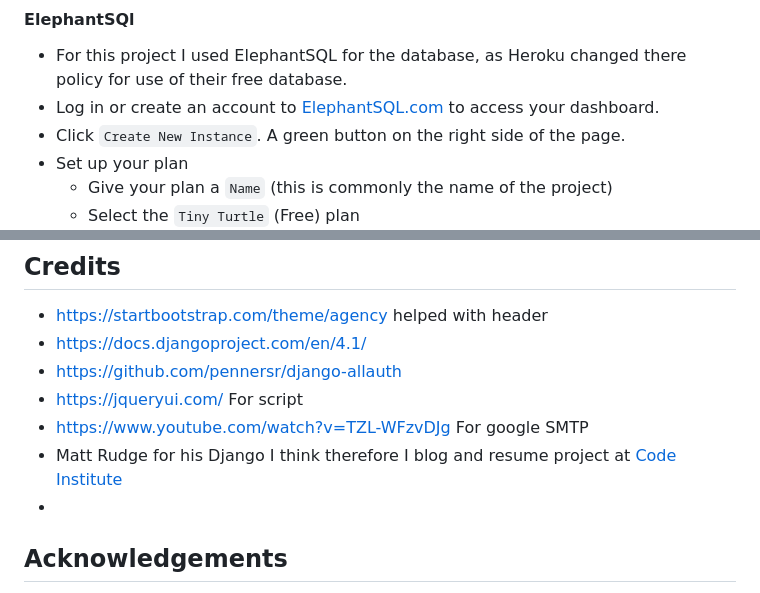
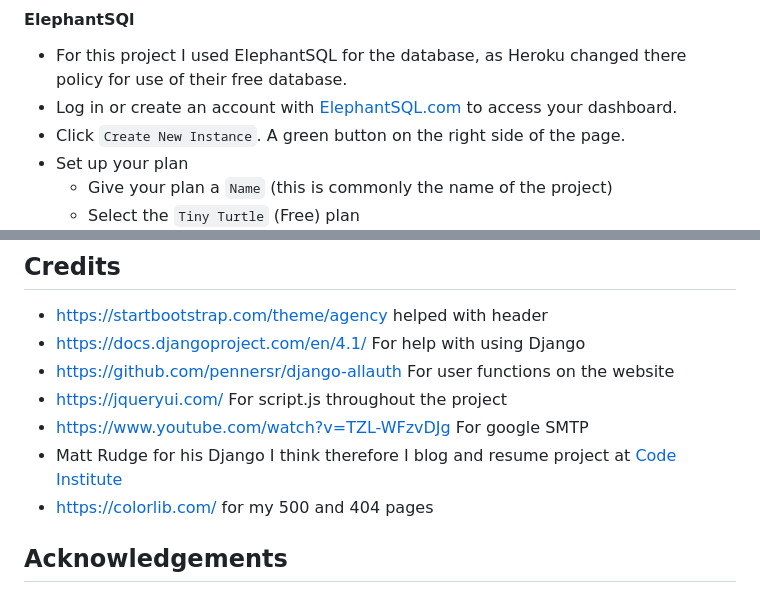
Before and after one commit to ExcellentWish/portfolio-project-4, a Markdown page: README.md, 2 parts joined by grey strips. GitHub-like rendering.

```diff
--- a/README.md
+++ b/README.md
@@ -301,7 +301,7 @@ You will need to set your Environment Variables - this is a key step to ensuring
 
 #### ElephantSQl
 - For this project I used ElephantSQL for the database, as Heroku changed there policy for use of their free database.
-- Log in or create an account to [ElephantSQL.com]([ElephantSQL.com](https://www.elephantsql.com/)) to access your dashboard.
+- Log in or create an account with [ElephantSQL.com]([ElephantSQL.com](https://www.elephantsql.com/)) to access your dashboard.
 - Click `Create New Instance`. A green button on the right side of the page.
 - Set up your plan
     - Give your plan a `Name` (this is commonly the name of the project)
@@ -330,12 +330,12 @@ In the Deploy tab:
 ## Credits
 
 - https://startbootstrap.com/theme/agency helped with header
-- https://docs.djangoproject.com/en/4.1/
-- https://github.com/pennersr/django-allauth
-- https://jqueryui.com/ For script
+- https://docs.djangoproject.com/en/4.1/ For help with using Django
+- https://github.com/pennersr/django-allauth For user functions on the website
+- https://jqueryui.com/ For script.js throughout the project
 - https://www.youtube.com/watch?v=TZL-WFzvDJg For google SMTP
 - Matt Rudge for his Django I think therefore I blog and resume project at [Code Institute](https://codeinstitute.net)
--
+- https://colorlib.com/ for my 500 and 404 pages
 
 
 
```
Also changed, not shown: static/images/drink-menu.jpg (added), static/images/food-menu.jpg (added), static/images/header-image.jpg (added), static/images/menus-image.jpg (added), static/images/table-reservation.jpg (added), 3 other files.
